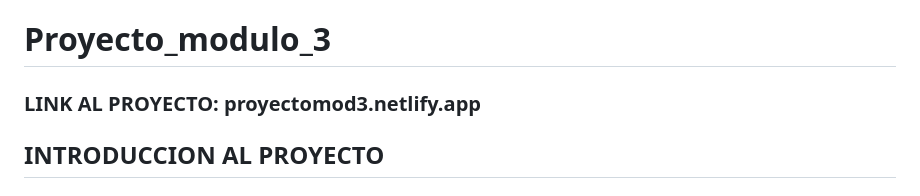
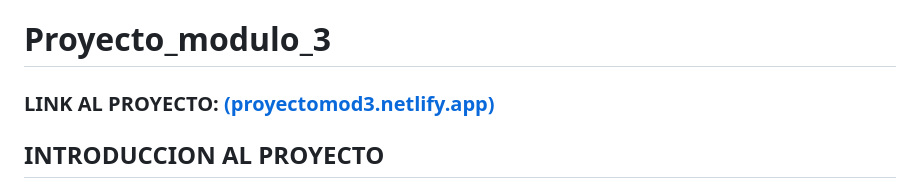
Before and after one commit to alvarogatica/Proyecto_modulo_3, a Markdown page: README.md, the part around the change. Drawn GitHub-style.

```diff
--- a/README.md
+++ b/README.md
@@ -1,6 +1,6 @@
 # Proyecto_modulo_3
 
- ### LINK AL PROYECTO: proyectomod3.netlify.app
+ ### LINK AL PROYECTO: [(proyectomod3.netlify.app)](https://proyectomod3.netlify.app/)
 
  ## INTRODUCCION AL PROYECTO
  ### Este proyecto consiste en una landing page de un proveedor de baterias. donde se muestra un poco de lo que consiste el instrumento como tambien sus productos mas relevantes ademas de un footer con informacion de contacto. Si bien es cierto, los botones de ruta no llevan a ningun lugar, es para tener una idea de lo que se puede hacer visualmente con un poco de html y css.
```
